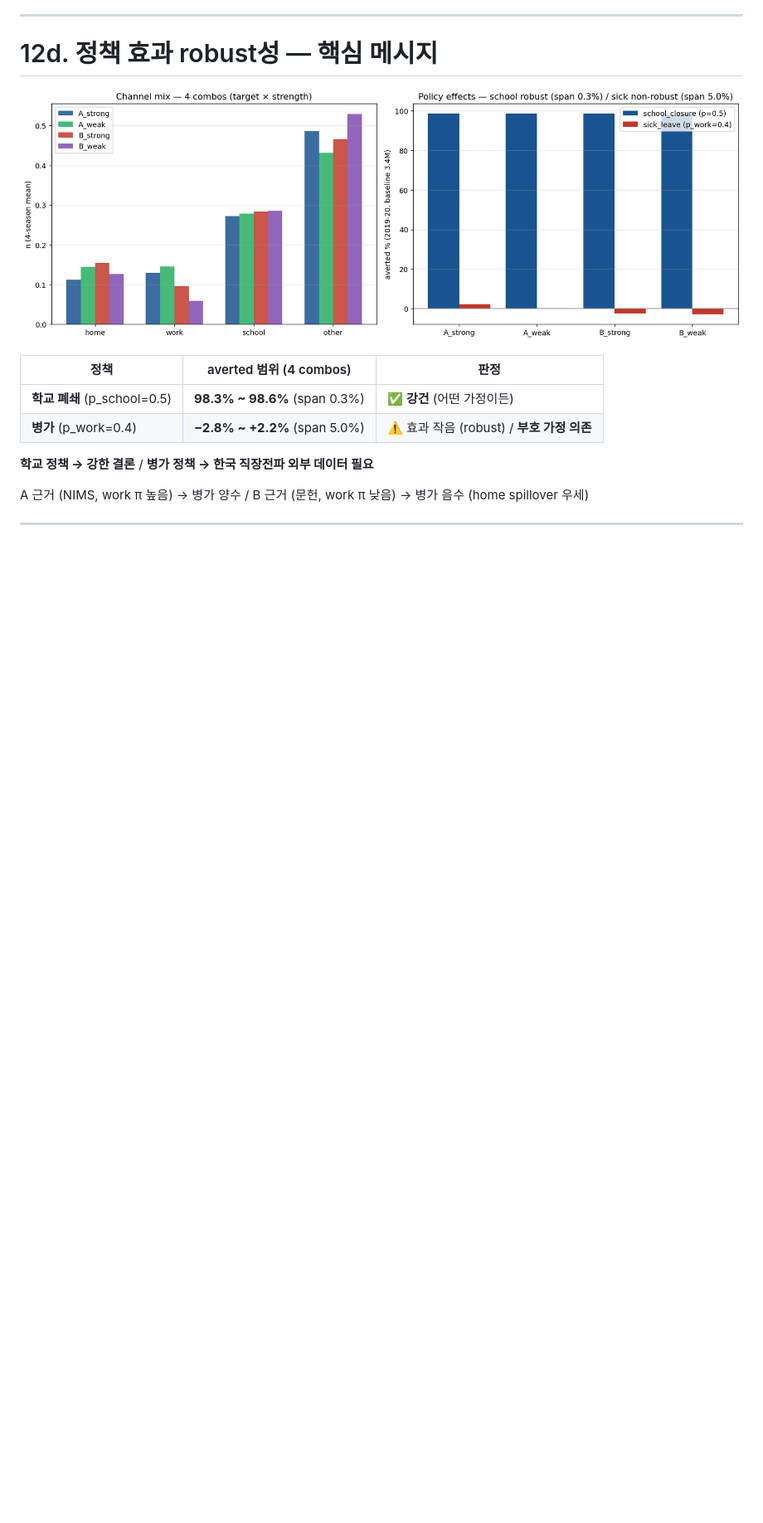
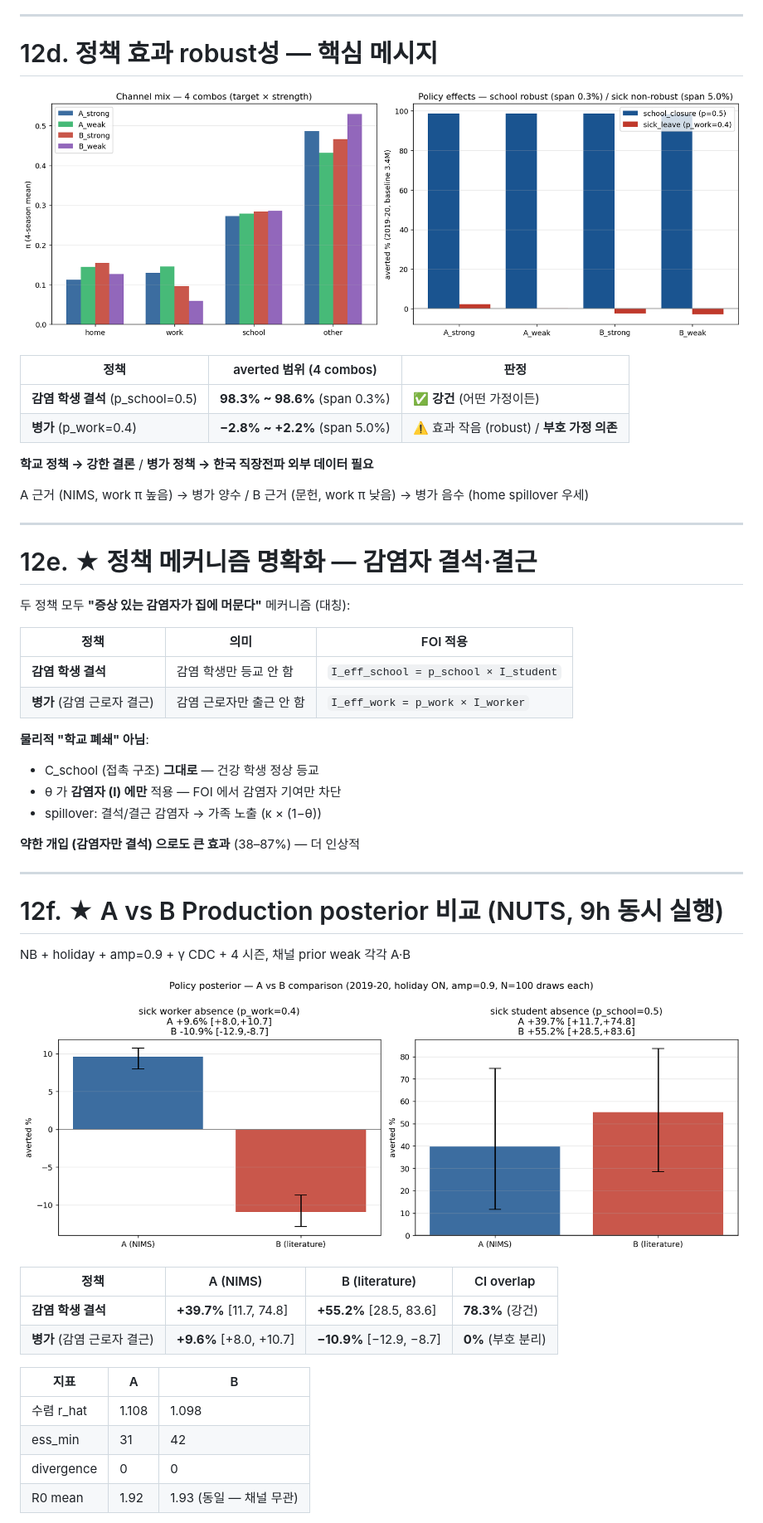
Before and after one commit to leochok0517/kt_epimodel_hira, a Markdown page: presentations/calibration_identifiability_v2.md, the part around one of its changes. Shown at 83% size. Drawn GitHub-style; pictures changed too: presentations/figures/policy_posterior_AB.png (added); blank space fills up the shorter version.

```diff
--- a/presentations/calibration_identifiability_v2.md
+++ b/presentations/calibration_identifiability_v2.md
@@ -425,7 +425,7 @@ prior 추가 NLL 손실 **~85K** (multi-start 잡음 수준) — 데이터 강
 
 | 정책 | averted 범위 (4 combos) | 판정 |
 |---|---|---|
-| **학교 폐쇄** (p_school=0.5) | **98.3% ~ 98.6%** (span 0.3%) | ✅ **강건** (어떤 가정이든) |
+| **감염 학생 결석** (p_school=0.5) | **98.3% ~ 98.6%** (span 0.3%) | ✅ **강건** (어떤 가정이든) |
 | **병가** (p_work=0.4) | **−2.8% ~ +2.2%** (span 5.0%) | ⚠️ 효과 작음 (robust) / **부호 가정 의존** |
 
 <div class="blue center" style="margin-top: 8px">
@@ -438,3 +438,43 @@ A 근거 (NIMS, work π 높음) → 병가 양수 / B 근거 (문헌, work π
 
 ---
 
+# 12e. ★ 정책 메커니즘 명확화 — 감염자 결석·결근
+
+두 정책 모두 **"증상 있는 감염자가 집에 머문다"** 메커니즘 (대칭):
+
+| 정책 | 의미 | FOI 적용 |
+|---|---|---|
+| **감염 학생 결석** | 감염 학생만 등교 안 함 | `I_eff_school = p_school × I_student` |
+| **병가** (감염 근로자 결근) | 감염 근로자만 출근 안 함 | `I_eff_work = p_work × I_worker` |
+
+**물리적 "학교 폐쇄" 아님**:
+- C_school (접촉 구조) **그대로** — 건강 학생 정상 등교
+- θ 가 **감염자 (I) 에만** 적용 — FOI 에서 감염자 기여만 차단
+- spillover: 결석/결근 감염자 → 가족 노출 (κ × (1−θ))
+
+<div class="blue center" style="margin-top: 8px">
+
+**약한 개입 (감염자만 결석) 으로도 큰 효과** (38–87%) — 더 인상적
+
+</div>
+
+---
+
+# 12f. ★ A vs B Production posterior 비교 (NUTS, 9h 동시 실행)
+
+NB + holiday + amp=0.9 + γ CDC + 4 시즌, 채널 prior weak 각각 A·B
+
+![w:830](figures/policy_posterior_AB.png)
+
+| 정책 | A (NIMS) | B (literature) | CI overlap |
+|---|---|---|---|
+| **감염 학생 결석** | **+39.7%** [11.7, 74.8] | **+55.2%** [28.5, 83.6] | **78.3%** (강건) |
+| **병가** (감염 근로자 결근) | **+9.6%** [+8.0, +10.7] | **−10.9%** [−12.9, −8.7] | **0%** (부호 분리) |
+
+| 지표 | A | B |
+|---|---|---|
+| 수렴 r_hat | 1.108 | 1.098 |
+| ess_min | 31 | 42 |
+| divergence | 0 | 0 |
+| R0 mean | 1.92 | 1.93 (동일 — 채널 무관) |
+
```
Also changed, not shown: other parts of presentations/calibration_identifiability_v2.md (+29 -2 lines), presentations/figures/spillover_sweep_both_policies.png (added), 5 other files.
